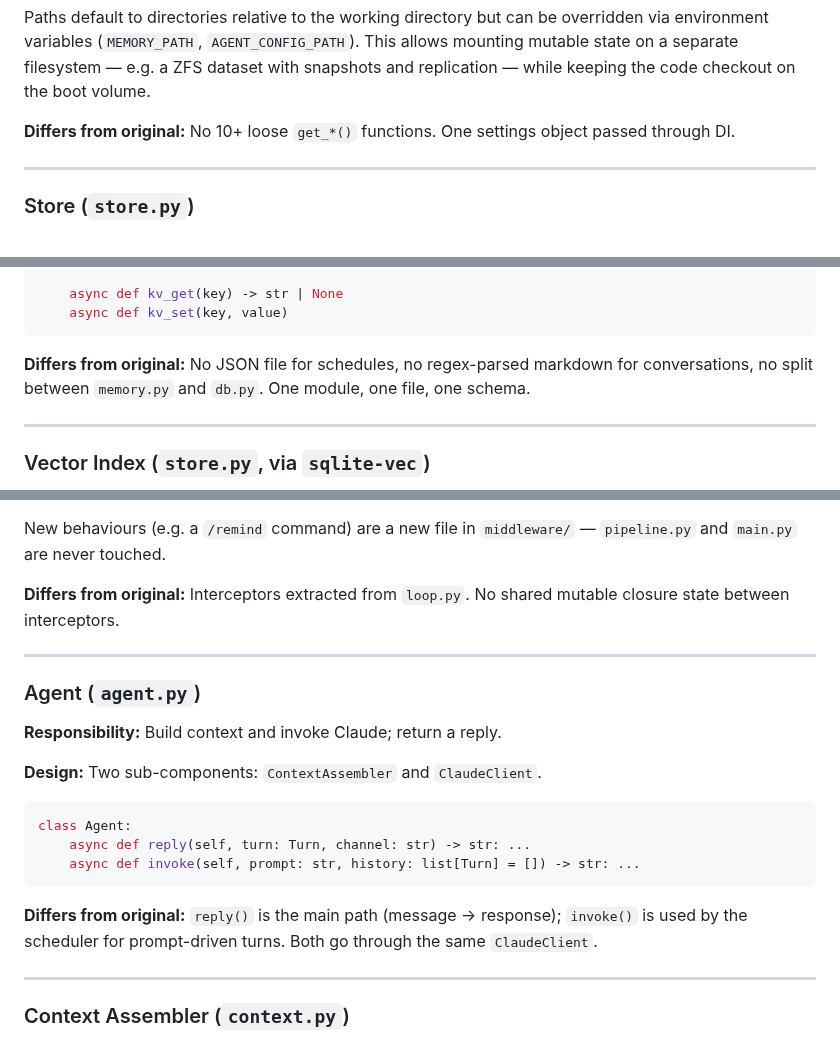
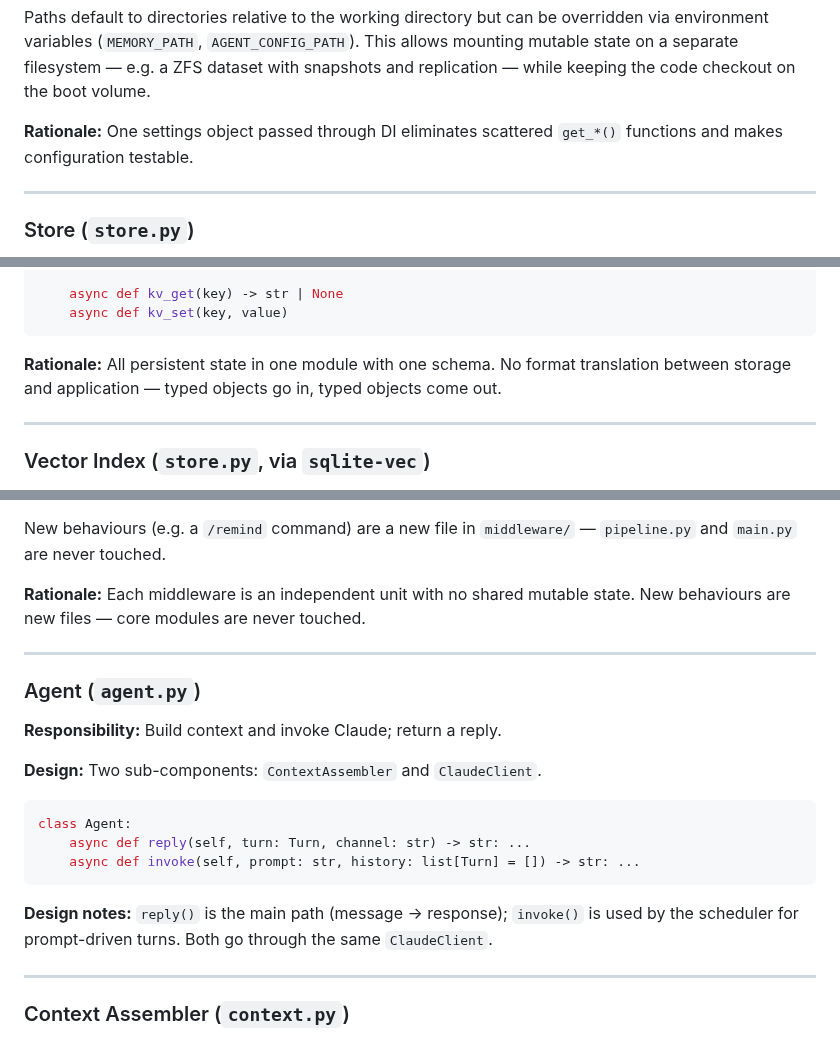
Before and after one commit to awfulwoman/awfulclaw, a Markdown page: docs/REIMPLEMENTATION_PLAN.md, 3 parts joined by grey strips. Rendered like a GitHub page.

````diff
--- a/docs/REIMPLEMENTATION_PLAN.md
+++ b/docs/REIMPLEMENTATION_PLAN.md
@@ -138,7 +138,7 @@ class Settings(BaseSettings):
 
 Paths default to directories relative to the working directory but can be overridden via environment variables (`MEMORY_PATH`, `AGENT_CONFIG_PATH`). This allows mounting mutable state on a separate filesystem — e.g. a ZFS dataset with snapshots and replication — while keeping the code checkout on the boot volume.
 
-**Differs from original:** No 10+ loose `get_*()` functions. One settings object passed through DI.
+**Rationale:** One settings object passed through DI eliminates scattered `get_*()` functions and makes configuration testable.
 
 ---
 
@@ -229,7 +229,7 @@ class Store:
     async def kv_set(key, value)
 ```
 
-**Differs from original:** No JSON file for schedules, no regex-parsed markdown for conversations, no split between `memory.py` and `db.py`. One module, one file, one schema.
+**Rationale:** All persistent state in one module with one schema. No format translation between storage and application — typed objects go in, typed objects come out.
 
 ---
 
@@ -349,7 +349,7 @@ class Middleware(Protocol):
 
 New behaviours (e.g. a `/remind` command) are a new file in `middleware/` — `pipeline.py` and `main.py` are never touched.
 
-**Differs from original:** Interceptors extracted from `loop.py`. No shared mutable closure state between interceptors.
+**Rationale:** Each middleware is an independent unit with no shared mutable state. New behaviours are new files — core modules are never touched.
 
 ---
 
@@ -365,7 +365,7 @@ class Agent:
     async def invoke(self, prompt: str, history: list[Turn] = []) -> str: ...
 ```
 
-**Differs from original:** `reply()` is the main path (message → response); `invoke()` is used by the scheduler for prompt-driven turns. Both go through the same `ClaudeClient`.
+**Design notes:** `reply()` is the main path (message → response); `invoke()` is used by the scheduler for prompt-driven turns. Both go through the same `ClaudeClient`.
 
 ---
 
````
Also changed, not shown: other parts of docs/REIMPLEMENTATION_PLAN.md (+8 -8 lines).
